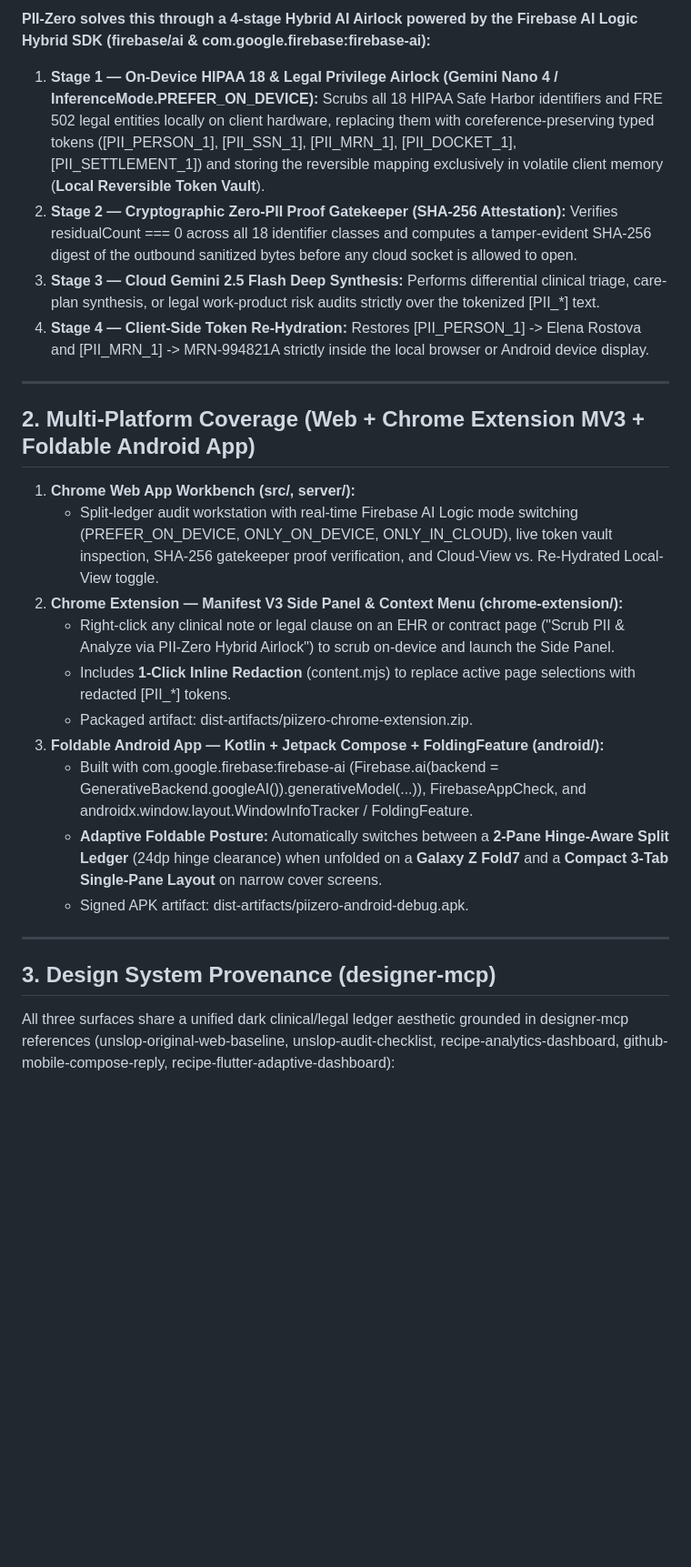
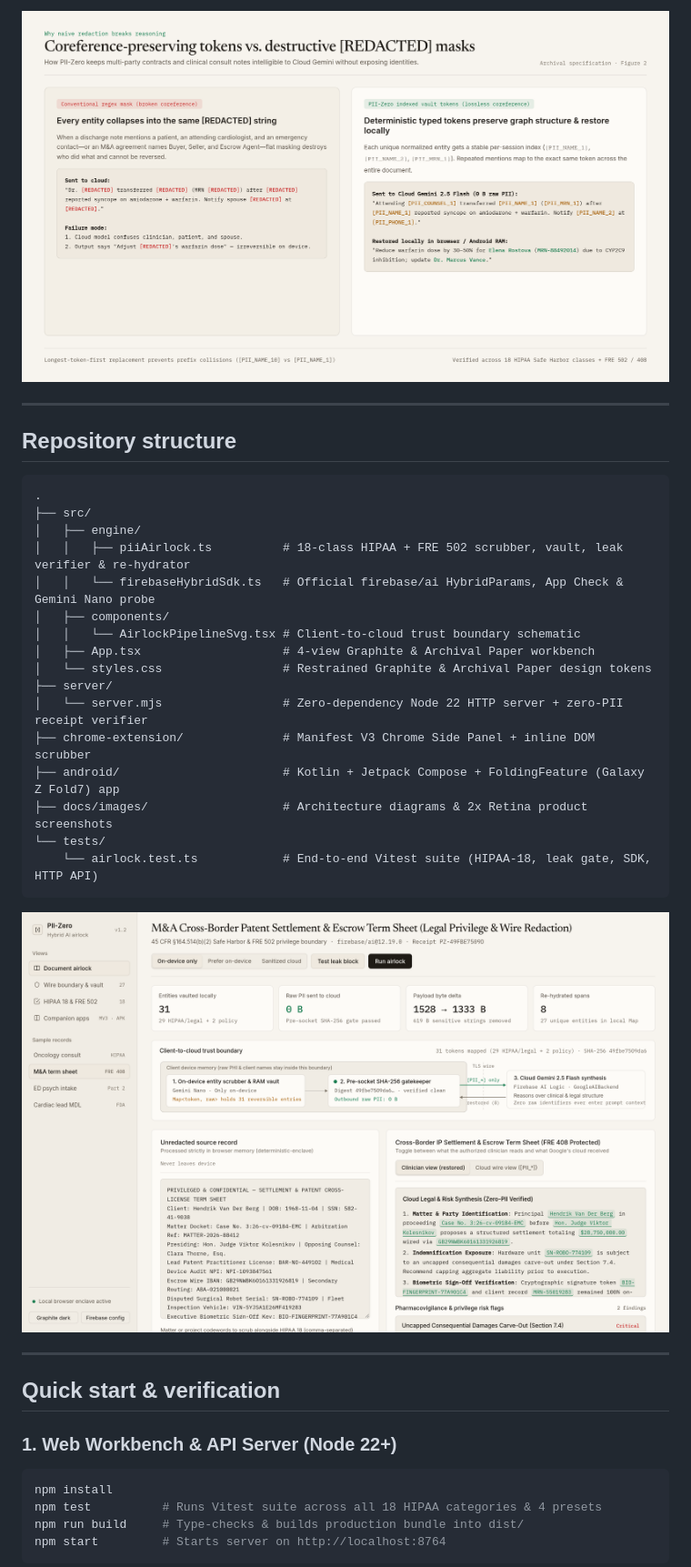
Before and after one commit to gil906/devpost-buildhybridai-2026-31808, a Markdown page: README.md, the part around one of its changes. Shown at 91% size. GitHub-like rendering; pictures changed too: docs/images/04-archival-paper-legal-mna.png (added), docs/images/05-coreference-sequence-diagram.png (added); blank space fills up the shorter version.

````diff
--- a/README.md
+++ b/README.md
@@ -15,33 +24,40 @@ Healthcare clinicians (HIPAA Safe Harbor 45 CFR 164.514(b)(2)) and litigation/tr
 
-**PII-Zero solves this through a 4-stage Hybrid AI Airlock powered by the Firebase AI Logic Hybrid SDK (firebase/ai & com.google.firebase:firebase-ai):**
-
-1. **Stage 1 — On-Device HIPAA 18 & Legal Privilege Airlock (Gemini Nano 4 / InferenceMode.PREFER_ON_DEVICE):**
-   Scrubs all 18 HIPAA Safe Harbor identifiers and FRE 502 legal entities locally on client hardware, replacing them with coreference-preserving typed tokens ([PII_PERSON_1], [PII_SSN_1], [PII_MRN_1], [PII_DOCKET_1], [PII_SETTLEMENT_1]) and storing the reversible mapping exclusively in volatile client memory (**Local Reversible Token Vault**).
-2. **Stage 2 — Cryptographic Zero-PII Proof Gatekeeper (SHA-256 Attestation):**
-   Verifies residualCount === 0 across all 18 identifier classes and computes a tamper-evident SHA-256 digest of the outbound sanitized bytes before any cloud socket is allowed to open.
-3. **Stage 3 — Cloud Gemini 2.5 Flash Deep Synthesis:**
-   Performs differential clinical triage, care-plan synthesis, or legal work-product risk audits strictly over the tokenized [PII_*] text.
-4. **Stage 4 — Client-Side Token Re-Hydration:**
-   Restores [PII_PERSON_1] -> Elena Rostova and [PII_MRN_1] -> MRN-994821A strictly inside the local browser or Android device display.
+![Coreference-Preserving Tokens vs. Flat Redaction](docs/images/05-coreference-sequence-diagram.png)
 
 ---
 
-## 2. Multi-Platform Coverage (Web + Chrome Extension MV3 + Foldable Android App)
+## Repository structure
 
-1. **Chrome Web App Workbench (src/, server/):**
-   - Split-ledger audit workstation with real-time Firebase AI Logic mode switching (PREFER_ON_DEVICE, ONLY_ON_DEVICE, ONLY_IN_CLOUD), live token vault inspection, SHA-256 gatekeeper proof verification, and Cloud-View vs. Re-Hydrated Local-View toggle.
-2. **Chrome Extension — Manifest V3 Side Panel & Context Menu (chrome-extension/):**
-   - Right-click any clinical note or legal clause on an EHR or contract page ("Scrub PII & Analyze via PII-Zero Hybrid Airlock") to scrub on-device and launch the Side Panel.
-   - Includes **1-Click Inline Redaction** (content.mjs) to replace active page selections with redacted [PII_*] tokens.
-   - Packaged artifact: dist-artifacts/piizero-chrome-extension.zip.
-3. **Foldable Android App — Kotlin + Jetpack Compose + FoldingFeature (android/):**
-   - Built with com.google.firebase:firebase-ai (Firebase.ai(backend = GenerativeBackend.googleAI()).generativeModel(...)), FirebaseAppCheck, and androidx.window.layout.WindowInfoTracker / FoldingFeature.
-   - **Adaptive Foldable Posture:** Automatically switches between a **2-Pane Hinge-Aware Split Ledger** (24dp hinge clearance) when unfolded on a **Galaxy Z Fold7** and a **Compact 3-Tab Single-Pane Layout** on narrow cover screens.
-   - Signed APK artifact: dist-artifacts/piizero-android-debug.apk.
+```text
+.
+├── src/
+│   ├── engine/
+│   │   ├── piiAirlock.ts          # 18-class HIPAA + FRE 502 scrubber, vault, leak verifier & re-hydrator
+│   │   └── firebaseHybridSdk.ts   # Official firebase/ai HybridParams, App Check & Gemini Nano probe
+│   ├── components/
+│   │   └── AirlockPipelineSvg.tsx # Client-to-cloud trust boundary schematic
+│   ├── App.tsx                    # 4-view Graphite & Archival Paper workbench
+│   └── styles.css                 # Restrained Graphite & Archival Paper design tokens
+├── server/
+│   └── server.mjs                 # Zero-dependency Node 22 HTTP server + zero-PII receipt verifier
+├── chrome-extension/              # Manifest V3 Chrome Side Panel + inline DOM scrubber
+├── android/                       # Kotlin + Jetpack Compose + FoldingFeature (Galaxy Z Fold7) app
+├── docs/images/                   # Architecture diagrams & 2x Retina product screenshots
+└── tests/
+    └── airlock.test.ts            # End-to-end Vitest suite (HIPAA-18, leak gate, SDK, HTTP API)
+```
+
+![Archival Paper Theme & Wire Boundary Inspector](docs/images/04-archival-paper-legal-mna.png)
 
 ---
 
-## 3. Design System Provenance (designer-mcp)
+## Quick start & verification
 
-All three surfaces share a unified dark clinical/legal ledger aesthetic grounded in designer-mcp references (unslop-original-web-baseline, unslop-audit-checklist, recipe-analytics-dashboard, github-mobile-compose-reply, recipe-flutter-adaptive-dashboard):
+### 1. Web Workbench & API Server (Node 22+)
+```bash
+npm install
+npm test          # Runs Vitest suite across all 18 HIPAA categories & 4 presets
+npm run build     # Type-checks & builds production bundle into dist/
+npm start         # Starts server on http://localhost:8764
+```
 
````
Also changed, not shown: other parts of README.md (+33 -27 lines), SUBMISSION.md (+57 -40 lines), docs/images/01-architecture-diagram.png (added), docs/images/02-workbench-dark-graphite.png (added), docs/images/03-wire-boundary-and-leak-guard.png (added), docs/images/06-chrome-mv3-and-zfold7-posture.png (added), 12 other files.
